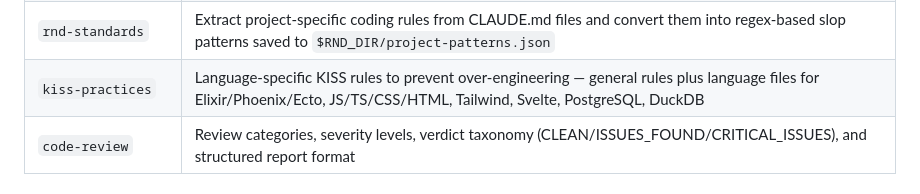
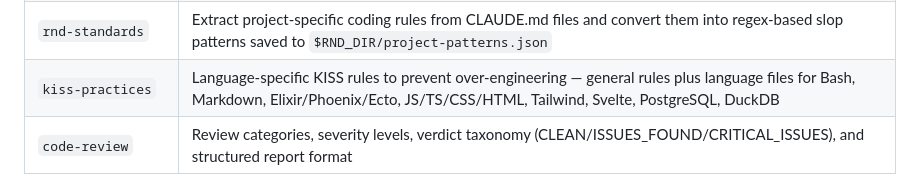
Before and after one commit to oleksify/rnd-framework, a Markdown page: plugins/rnd-framework/README.md, the part around the change. GitHub-like rendering.

Commit message:
Fix README kiss-practices language list

```diff
--- a/plugins/rnd-framework/README.md
+++ b/plugins/rnd-framework/README.md
@@ -103,7 +103,7 @@ The plugin provides skills that embed structured practices into every phase of c
 | `rnd-failure-modes` | Verification anti-pattern catalog — known failure modes, red-flag phrases, and guidance for avoiding false PASSes |
 | `rnd-slop-detection` | PostToolUse slop gate — scores code for LLM anti-patterns (over-commenting, cargo-cult error handling, unnecessary abstractions) and reports to pipeline artifacts |
 | `rnd-standards` | Extract project-specific coding rules from CLAUDE.md files and convert them into regex-based slop patterns saved to `$RND_DIR/project-patterns.json` |
-| `kiss-practices` | Language-specific KISS rules to prevent over-engineering — general rules plus language files for Elixir/Phoenix/Ecto, JS/TS/CSS/HTML, Tailwind, Svelte, PostgreSQL, DuckDB |
+| `kiss-practices` | Language-specific KISS rules to prevent over-engineering — general rules plus language files for Bash, Markdown, Elixir/Phoenix/Ecto, JS/TS/CSS/HTML, Tailwind, Svelte, PostgreSQL, DuckDB |
 | `code-review` | Review categories, severity levels, verdict taxonomy (CLEAN/ISSUES_FOUND/CRITICAL_ISSUES), and structured report format |
 
 ## Agents
```
